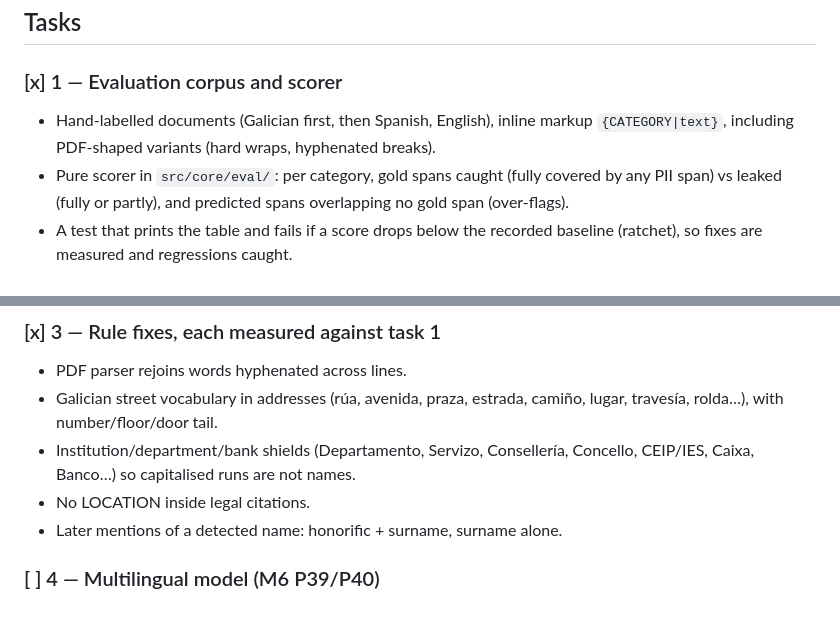
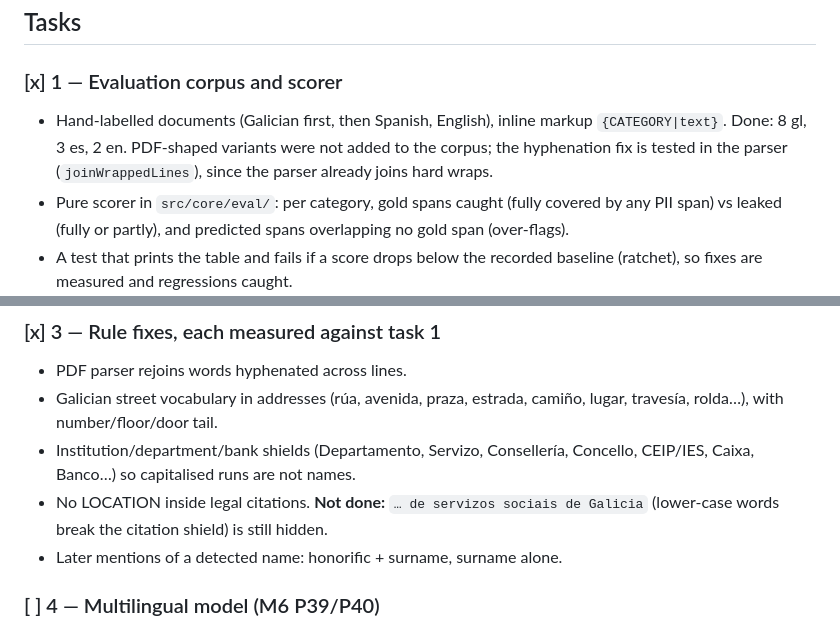
Before and after one commit to OscarBeiro/anonymaizer, a Markdown page: docs/plans/M06-02-Detection-quality-plan.md, 2 parts joined by grey strips. GitHub-like rendering.

Commit message:
Plan M06-02: record what was not done

```diff
--- a/docs/plans/M06-02-Detection-quality-plan.md
+++ b/docs/plans/M06-02-Detection-quality-plan.md
@@ -26,8 +26,9 @@ No accuracy measurement exists — `benchmark.test.ts` only times detectors.
 
 ### [x] 1 — Evaluation corpus and scorer
 - Hand-labelled documents (Galician first, then Spanish, English), inline
-  markup `{CATEGORY|text}`, including PDF-shaped variants (hard wraps,
-  hyphenated breaks).
+  markup `{CATEGORY|text}`. Done: 8 gl, 3 es, 2 en. PDF-shaped variants were
+  not added to the corpus; the hyphenation fix is tested in the parser
+  (`joinWrappedLines`), since the parser already joins hard wraps.
 - Pure scorer in `src/core/eval/`: per category, gold spans caught (fully
   covered by any PII span) vs leaked (fully or partly), and predicted spans
   overlapping no gold span (over-flags).
@@ -45,7 +46,8 @@ No accuracy measurement exists — `benchmark.test.ts` only times detectors.
   camiño, lugar, travesía, rolda…), with number/floor/door tail.
 - Institution/department/bank shields (Departamento, Servizo, Consellería,
   Concello, CEIP/IES, Caixa, Banco…) so capitalised runs are not names.
-- No LOCATION inside legal citations.
+- No LOCATION inside legal citations. **Not done:** `… de servizos sociais de
+  Galicia` (lower-case words break the citation shield) is still hidden.
 - Later mentions of a detected name: honorific + surname, surname alone.
 
 ### [ ] 4 — Multilingual model (M6 P39/P40)
```
